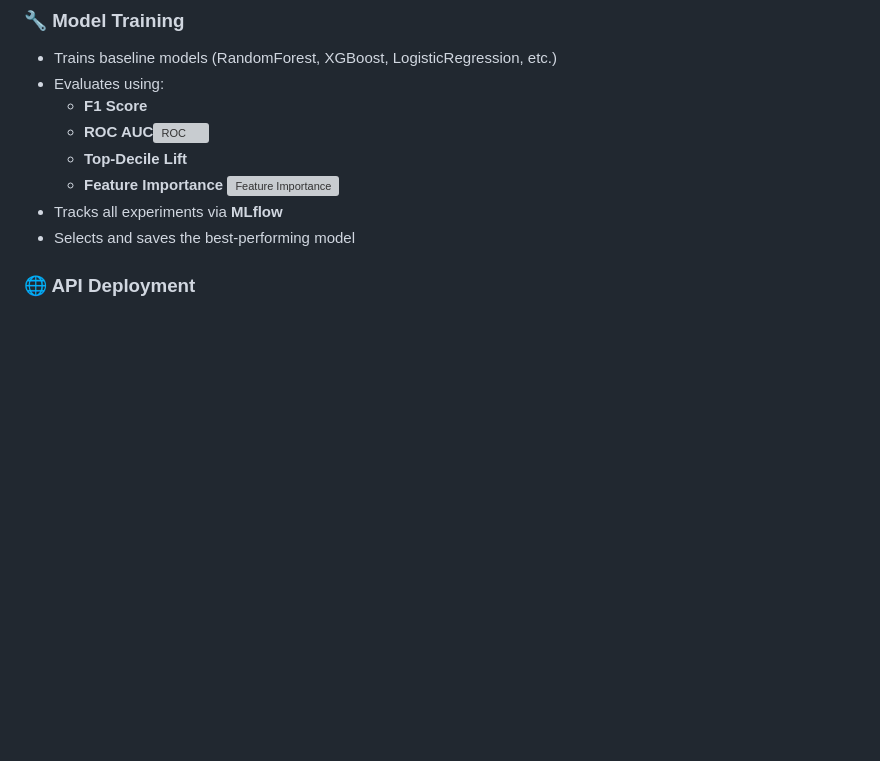
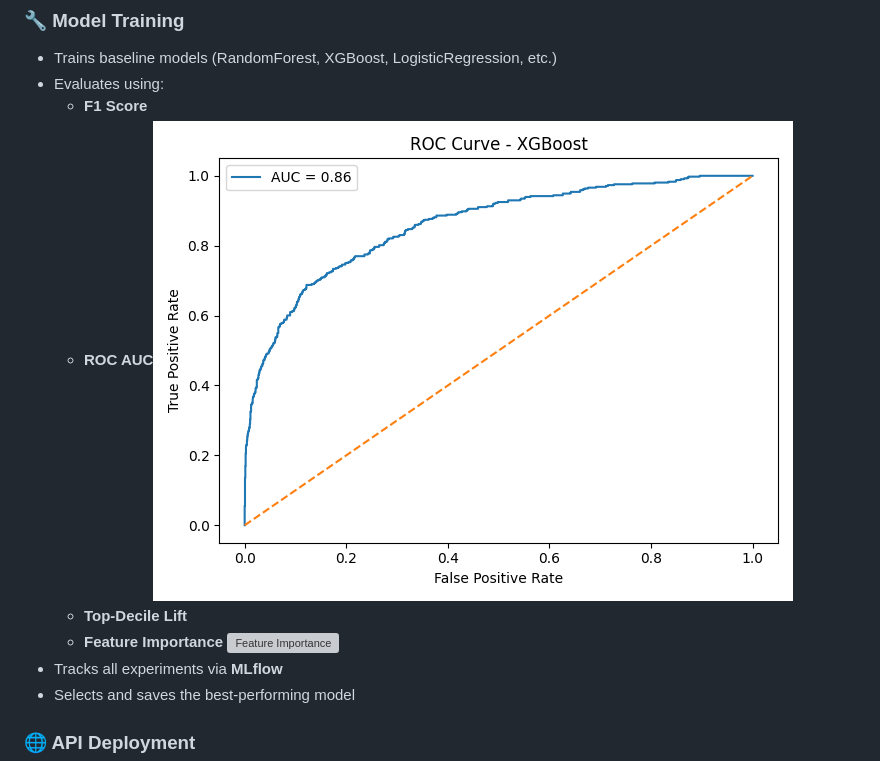
Before and after one commit to RohitDusane/customer-churn-ml, a Markdown page: README.md, the part around the change. Rendered like a GitHub page; blank space fills up the shorter version; grey boxes are pictures that could not be loaded.

```diff
--- a/README.md
+++ b/README.md
@@ -63,7 +63,7 @@ Churn_Pred/
 - Trains baseline models (RandomForest, XGBoost, LogisticRegression, etc.)
 - Evaluates using:
   - **F1 Score**
-  - **ROC AUC**![ROC](Churn_Pred\screenshot\XGBoost_roc_curve.png)
+  - **ROC AUC**![ROC](https://github.com/RohitDusane/customer-churn-ml/blob/main/Churn_Pred/screenshot/XGBoost_roc_curve.png)
   - **Top-Decile Lift**
   - **Feature Importance** ![Feature Importance](Churn_Pred\screenshot\XGBoost_feature_importance.png)
 - Tracks all experiments via **MLflow**
```
